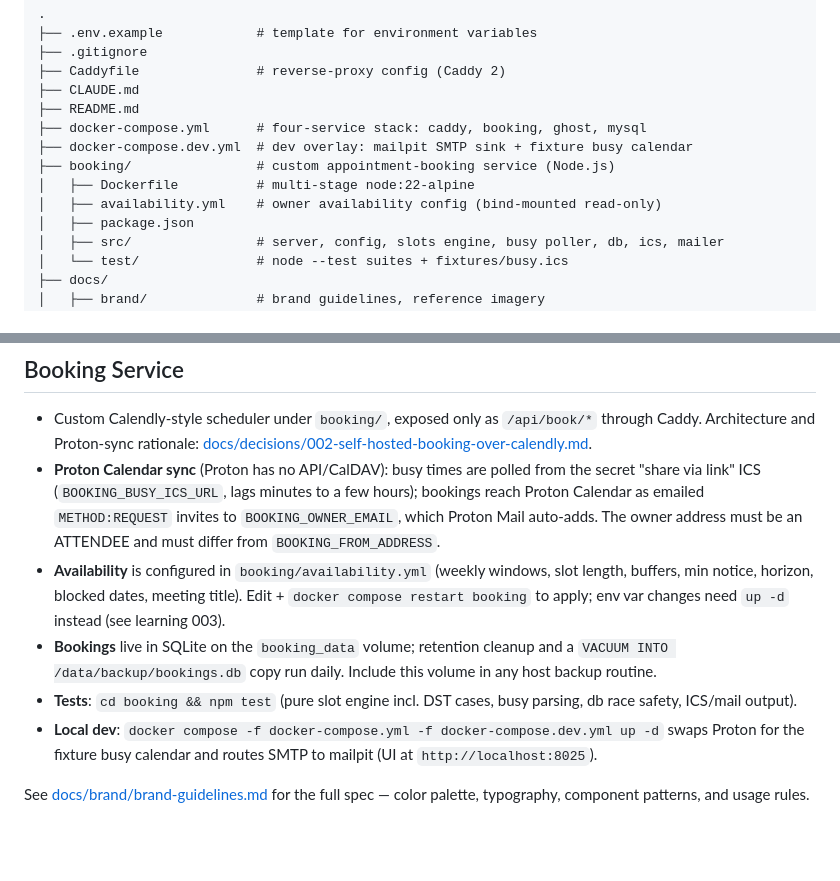
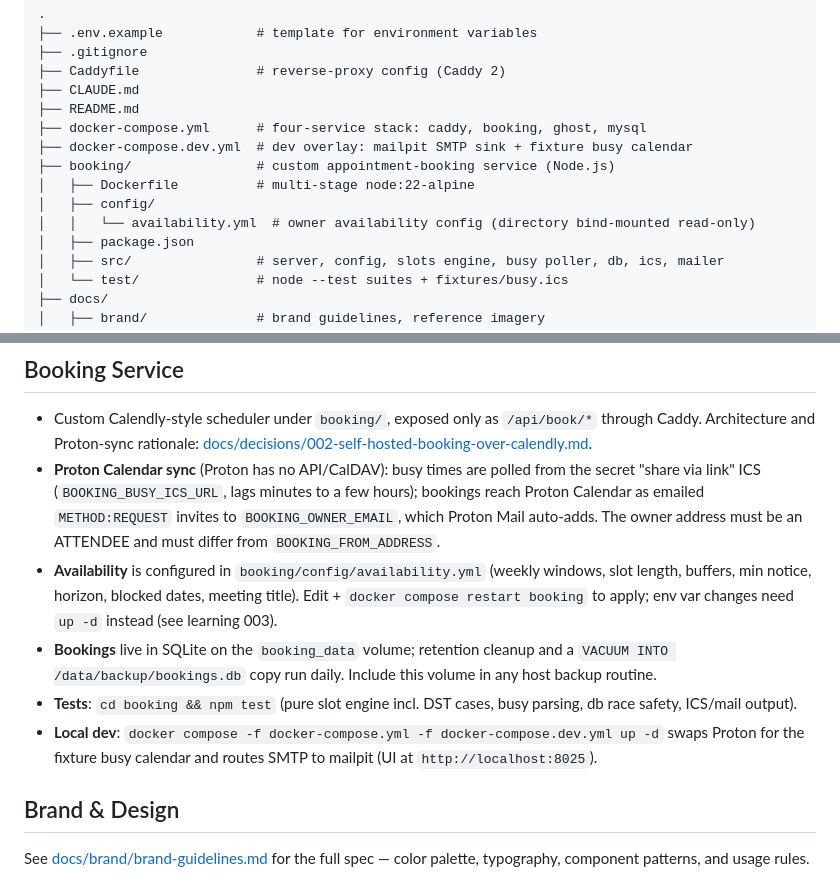
Before and after one commit to paulwerner/paulwerner-net, a Markdown page: CLAUDE.md, 2 parts joined by grey strips. Drawn GitHub-style; blank space fills up the shorter version.

Commit message:
docs: restore Brand & Design heading and update booking config path
Co-Authored-By: Claude Fable 5 <noreply@anthropic.com>
Claude-Session: https://claude.ai/code/session_01YWKxaKZ5ftTr4SXce65pGw

```diff
--- a/CLAUDE.md
+++ b/CLAUDE.md
@@ -68,7 +68,8 @@ Hetzner Cloud CX23 in Nuremberg (NBG-1), Ubuntu 24.04 LTS. See [docs/decisions/0
 ├── docker-compose.dev.yml  # dev overlay: mailpit SMTP sink + fixture busy calendar
 ├── booking/                # custom appointment-booking service (Node.js)
 │   ├── Dockerfile          # multi-stage node:22-alpine
-│   ├── availability.yml    # owner availability config (bind-mounted read-only)
+│   ├── config/
+│   │   └── availability.yml  # owner availability config (directory bind-mounted read-only)
 │   ├── package.json
 │   ├── src/                # server, config, slots engine, busy poller, db, ics, mailer
 │   └── test/               # node --test suites + fixtures/busy.ics
@@ -146,10 +147,12 @@ Each session follows this flow — do not skip or reorder steps:
 
 - Custom Calendly-style scheduler under `booking/`, exposed only as `/api/book/*` through Caddy. Architecture and Proton-sync rationale: [docs/decisions/002-self-hosted-booking-over-calendly.md](docs/decisions/002-self-hosted-booking-over-calendly.md).
 - **Proton Calendar sync** (Proton has no API/CalDAV): busy times are polled from the secret "share via link" ICS (`BOOKING_BUSY_ICS_URL`, lags minutes to a few hours); bookings reach Proton Calendar as emailed `METHOD:REQUEST` invites to `BOOKING_OWNER_EMAIL`, which Proton Mail auto-adds. The owner address must be an ATTENDEE and must differ from `BOOKING_FROM_ADDRESS`.
-- **Availability** is configured in `booking/availability.yml` (weekly windows, slot length, buffers, min notice, horizon, blocked dates, meeting title). Edit + `docker compose restart booking` to apply; env var changes need `up -d` instead (see learning 003).
+- **Availability** is configured in `booking/config/availability.yml` (weekly windows, slot length, buffers, min notice, horizon, blocked dates, meeting title). Edit + `docker compose restart booking` to apply; env var changes need `up -d` instead (see learning 003).
 - **Bookings** live in SQLite on the `booking_data` volume; retention cleanup and a `VACUUM INTO /data/backup/bookings.db` copy run daily. Include this volume in any host backup routine.
 - **Tests**: `cd booking && npm test` (pure slot engine incl. DST cases, busy parsing, db race safety, ICS/mail output).
 - **Local dev**: `docker compose -f docker-compose.yml -f docker-compose.dev.yml up -d` swaps Proton for the fixture busy calendar and routes SMTP to mailpit (UI at `http://localhost:8025`).
+
+## Brand & Design
 
 See [docs/brand/brand-guidelines.md](docs/brand/brand-guidelines.md) for the full spec — color palette, typography, component patterns, and usage rules.
 
```
